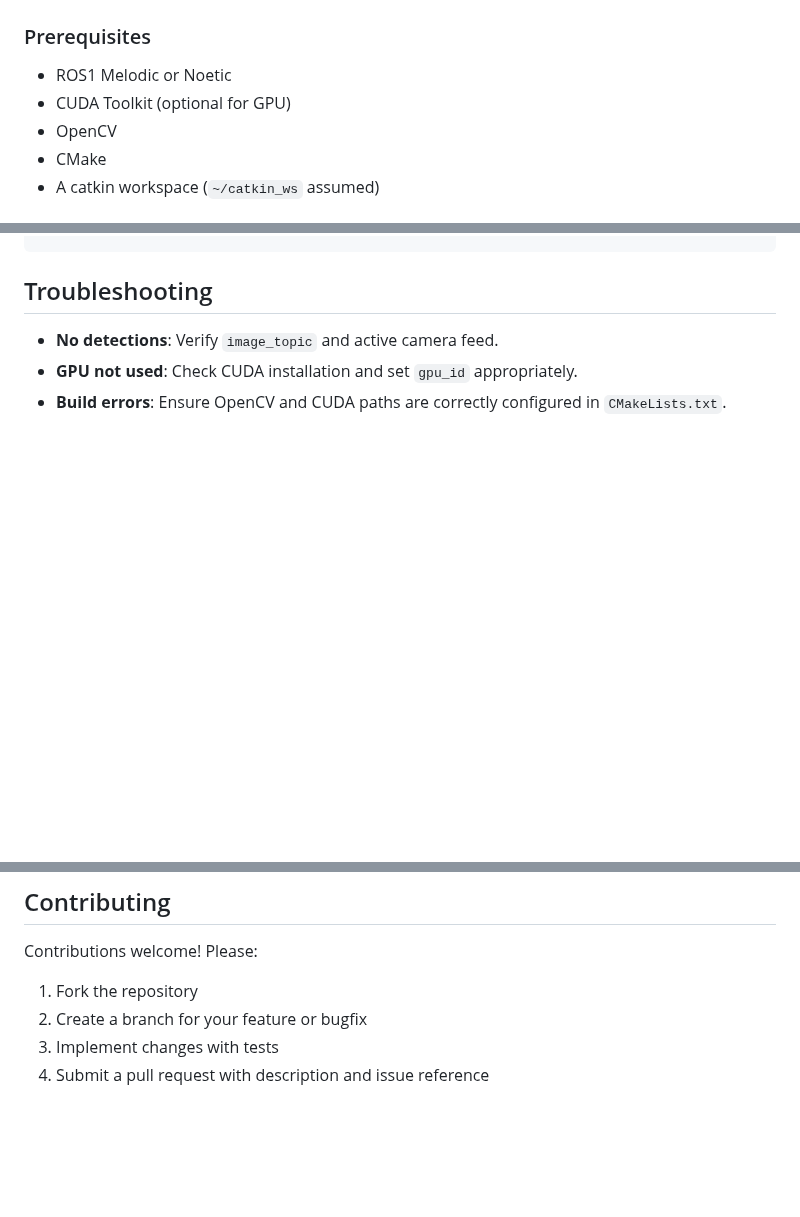
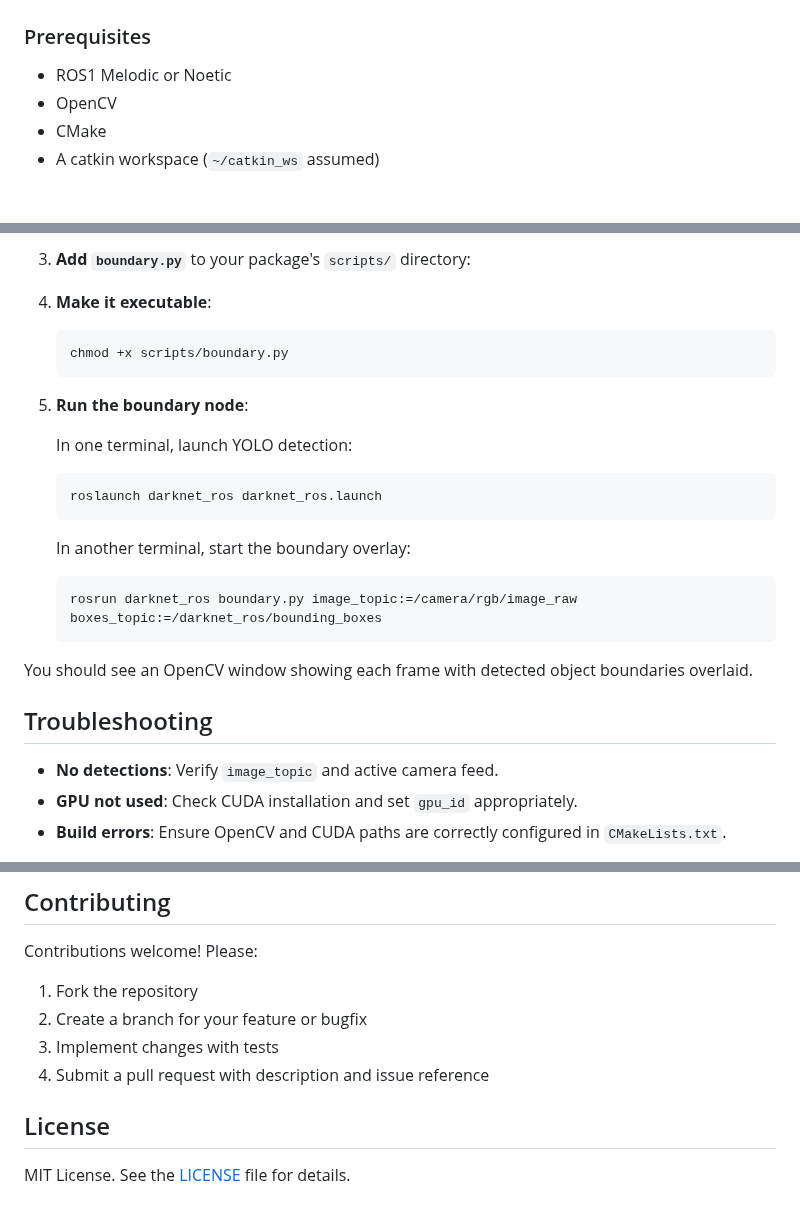
Before and after one commit to yuentao64512/Portfolio, a Markdown page: darknet_ros/readme.md, 3 parts joined by grey strips. Drawn GitHub-style; blank space fills up the shorter version.

````diff
--- a/darknet_ros/readme.md
+++ b/darknet_ros/readme.md
@@ -27,7 +27,6 @@ A ROS1 wrapper for Darknet YOLO real-time object detection.
 ### Prerequisites
 
 * ROS1 Melodic or Noetic
-* CUDA Toolkit (optional for GPU)
 * OpenCV
 * CMake
 * A catkin workspace (`~/catkin_ws` assumed)
@@ -116,3 +188,27 @@ roslaunch darknet_ros darknet_ros.launch
+3. **Add `boundary.py`** to your package's `scripts/` directory:
+
+
+4. **Make it executable**:
+
+   ```bash
+   chmod +x scripts/boundary.py
+   ```
+
+5. **Run the boundary node**:
+
+   In one terminal, launch YOLO detection:
+
+   ```bash
+   roslaunch darknet_ros darknet_ros.launch
+   ```
+
+   In another terminal, start the boundary overlay:
+
+   ```bash
+   rosrun darknet_ros boundary.py image_topic:=/camera/rgb/image_raw boxes_topic:=/darknet_ros/bounding_boxes
+   ```
+
+You should see an OpenCV window showing each frame with detected object boundaries overlaid.
 
 ## Troubleshooting
 
@@ -128,3 +224,7 @@ Contributions welcome! Please:
 2. Create a branch for your feature or bugfix
 3. Implement changes with tests
 4. Submit a pull request with description and issue reference
+
+## License
+
+MIT License. See the [LICENSE](LICENSE) file for details.
````
Also changed, not shown: other parts of darknet_ros/readme.md (+77 -4 lines).
